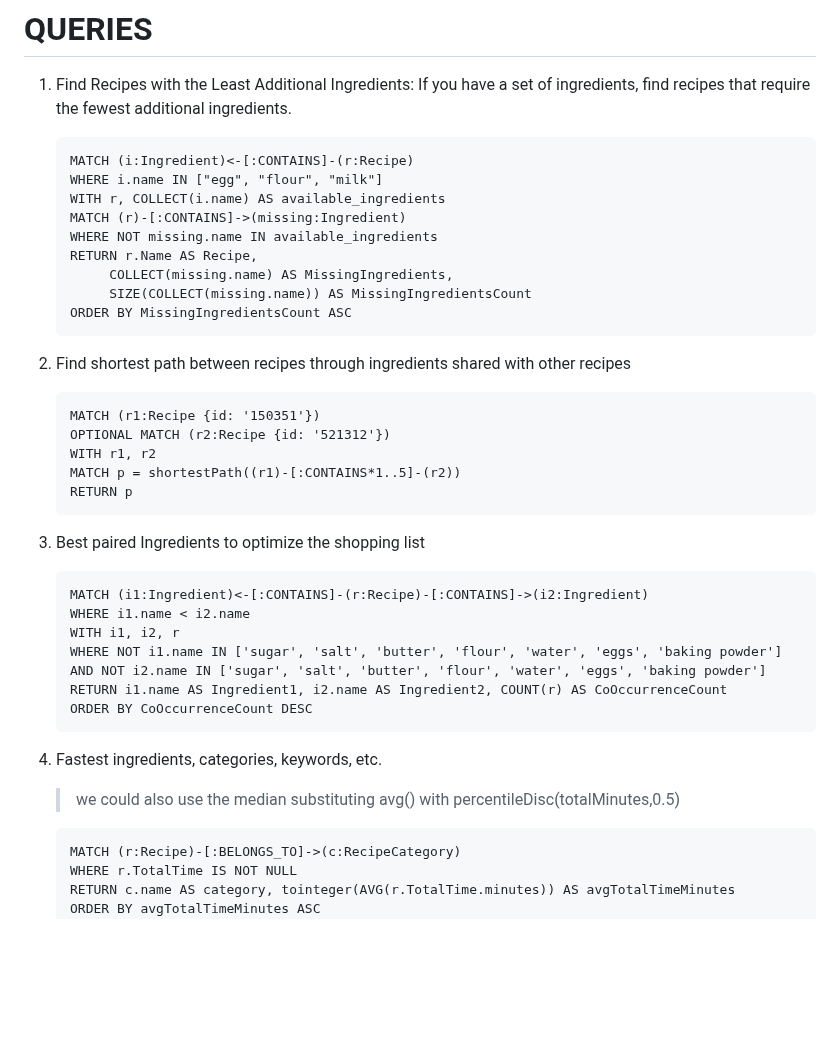
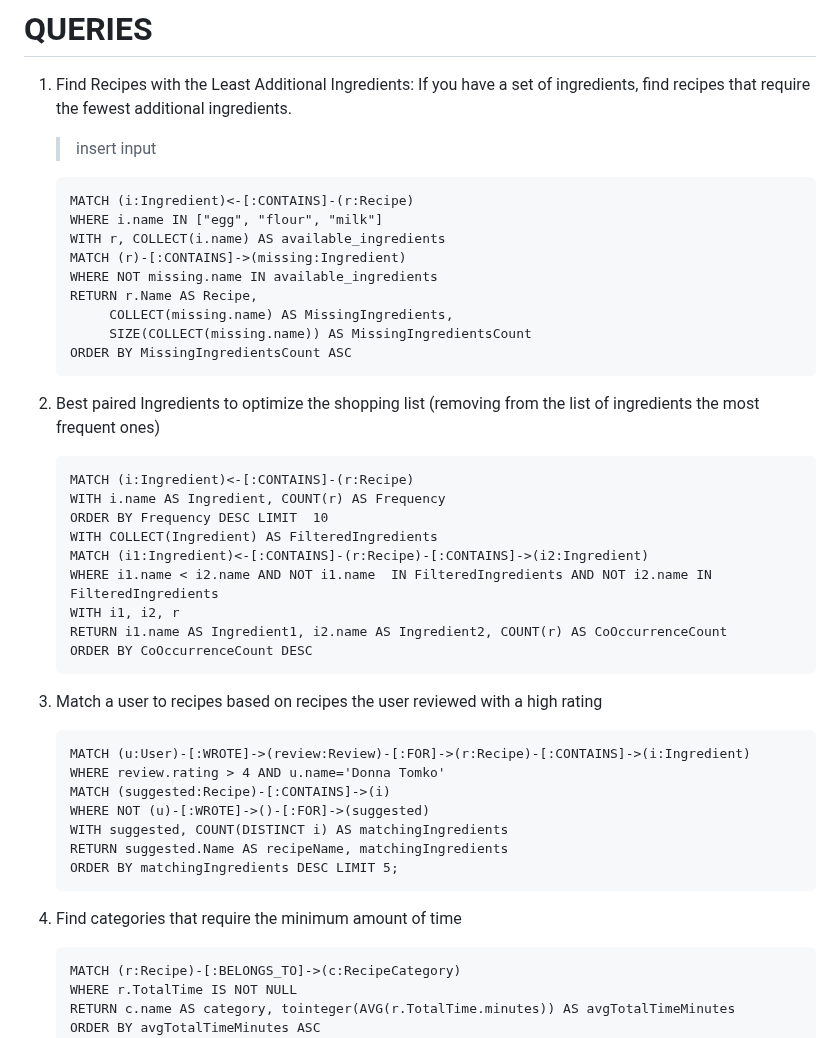
Before and after one commit to PaoloGinefra/SMBUD_project_24, a Markdown page: ideasNeo4J.md, the part around one of its changes. GitHub-like rendering; blank space fills up the shorter version.

````diff
--- a/ideasNeo4J.md
+++ b/ideasNeo4J.md
@@ -1,6 +1,8 @@
 # QUERIES
 
 1. Find Recipes with the Least Additional Ingredients: If you have a set of ingredients, find recipes that require the fewest additional ingredients.
+     > insert input
+
      ```cypher
      MATCH (i:Ingredient)<-[:CONTAINS]-(r:Recipe)
      WHERE i.name IN ["egg", "flour", "milk"]
@@ -12,26 +14,29 @@
           SIZE(COLLECT(missing.name)) AS MissingIngredientsCount
      ORDER BY MissingIngredientsCount ASC
      ```
-1. Find shortest path between recipes through ingredients shared with other recipes
+1. Best paired Ingredients to optimize the shopping list (removing from the list of ingredients the most frequent ones)
      ```cypher
-     MATCH (r1:Recipe {id: '150351'})
-     OPTIONAL MATCH (r2:Recipe {id: '521312'})
-     WITH r1, r2
-     MATCH p = shortestPath((r1)-[:CONTAINS*1..5]-(r2))
-     RETURN p
-     ```
-1. Best paired Ingredients to optimize the shopping list
-     ```cypher
+     MATCH (i:Ingredient)<-[:CONTAINS]-(r:Recipe)
+     WITH i.name AS Ingredient, COUNT(r) AS Frequency
+     ORDER BY Frequency DESC LIMIT  10
+     WITH COLLECT(Ingredient) AS FilteredIngredients
      MATCH (i1:Ingredient)<-[:CONTAINS]-(r:Recipe)-[:CONTAINS]->(i2:Ingredient)
-     WHERE i1.name < i2.name
+     WHERE i1.name < i2.name AND NOT i1.name  IN FilteredIngredients AND NOT i2.name IN FilteredIngredients
      WITH i1, i2, r
-     WHERE NOT i1.name IN ['sugar', 'salt', 'butter', 'flour', 'water', 'eggs', 'baking powder']
-     AND NOT i2.name IN ['sugar', 'salt', 'butter', 'flour', 'water', 'eggs', 'baking powder']
      RETURN i1.name AS Ingredient1, i2.name AS Ingredient2, COUNT(r) AS CoOccurrenceCount
      ORDER BY CoOccurrenceCount DESC
      ```
-1. Fastest ingredients, categories, keywords, etc.
-     > we could also use the median substituting avg() with percentileDisc(totalMinutes,0.5)
+1. Match a user to recipes based on recipes the user reviewed with a high rating
+     ```cypher
+     MATCH (u:User)-[:WROTE]->(review:Review)-[:FOR]->(r:Recipe)-[:CONTAINS]->(i:Ingredient)
+     WHERE review.rating > 4 AND u.name='Donna Tomko'
+     MATCH (suggested:Recipe)-[:CONTAINS]->(i)
+     WHERE NOT (u)-[:WROTE]->()-[:FOR]->(suggested)
+     WITH suggested, COUNT(DISTINCT i) AS matchingIngredients
+     RETURN suggested.Name AS recipeName, matchingIngredients
+     ORDER BY matchingIngredients DESC LIMIT 5;
+     ```
+1. Find categories that require the minimum amount of time
      ```cypher
      MATCH (r:Recipe)-[:BELONGS_TO]->(c:RecipeCategory)
      WHERE r.TotalTime IS NOT NULL
````
Also changed, not shown: other parts of ideasNeo4J.md (+36 -43 lines).
